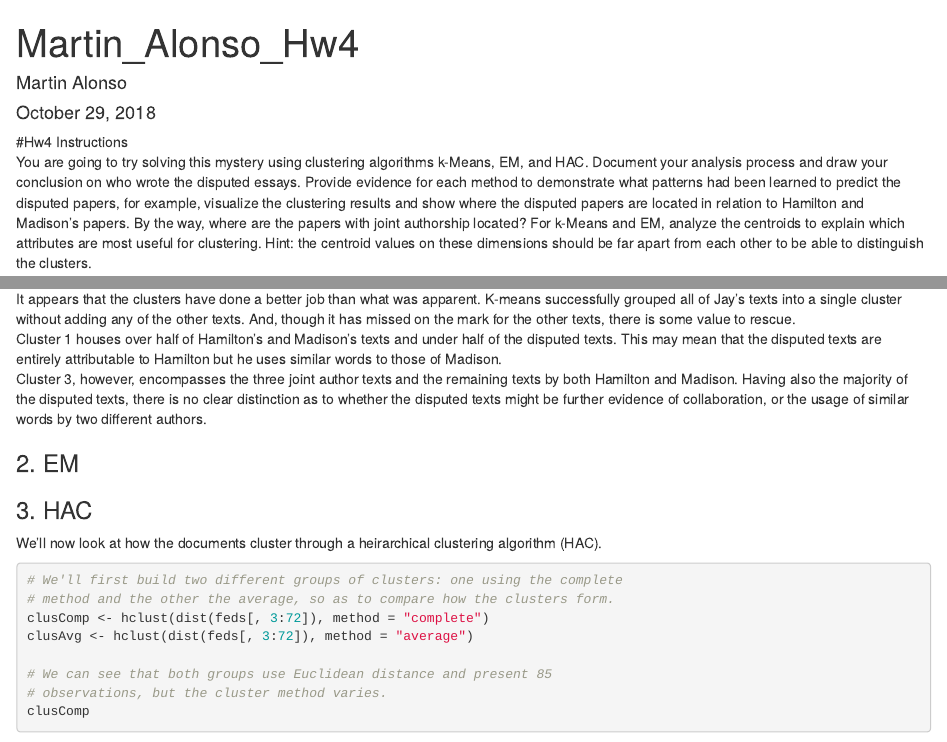
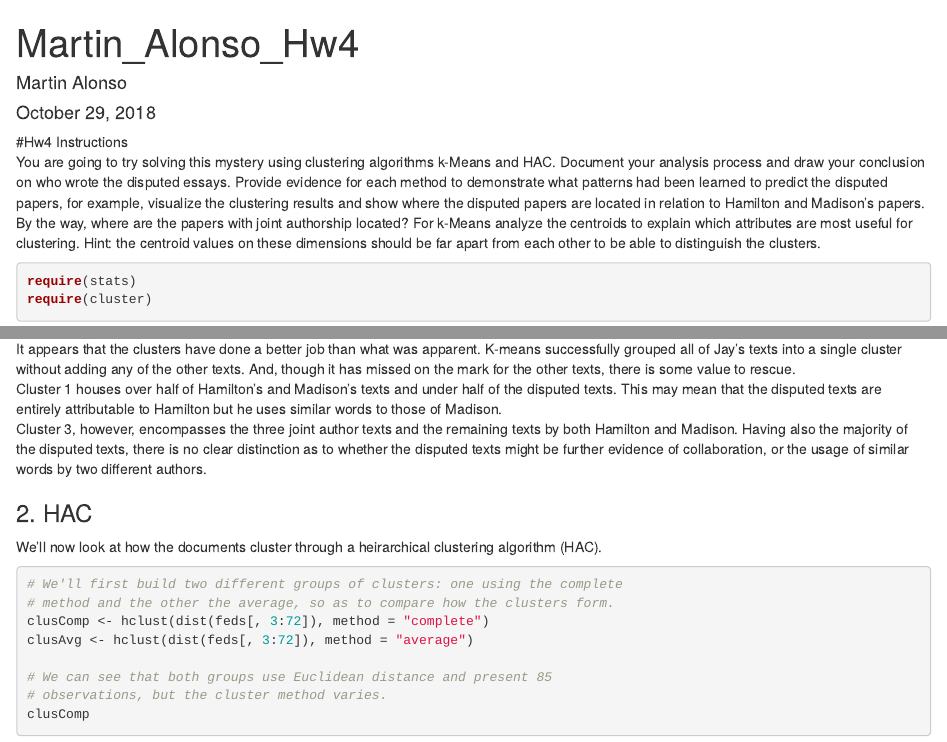
Before and after one commit to Hiril-Raval/IST707, an R Markdown document (Week4/Martin_Alonso_Hw4.Rmd): the page in a window 1100 px wide, from its top, and a second part further down, joined at a grey line. Rendered offline with R 4.5, knitr and Pandoc, with nearby package versions; drawn as R Markdown's standard HTML page in place of the format the file asks for; some code elsewhere in the file could not run offline.

Commit message:
Final week 4 Homework corrections.

````diff
--- a/Week4/Martin_Alonso_Hw4.Rmd
+++ b/Week4/Martin_Alonso_Hw4.Rmd
@@ -4,7 +4,8 @@
 author: "Martin Alonso"
 date: "October 29, 2018"
 output:
-  word_document: default
+  word_document:
+    fig_width: 6
 ---
 
 ```{r setup, include=FALSE}
@@ -12,7 +13,7 @@
 ```
 
 #Hw4 Instructions
-You are going to try solving this mystery using clustering algorithms k-Means, EM, and HAC. Document your analysis process and draw your conclusion on who wrote the disputed essays. Provide evidence for each method to demonstrate what patterns had been learned to predict the disputed papers, for example, visualize the clustering results and show where the disputed papers are located in relation to Hamilton and Madison's papers. By the way, where are the papers with joint authorship located? For k-Means and EM, analyze the centroids to explain which attributes are most useful for clustering. Hint: the centroid values on these dimensions should be far apart from each other to be able to distinguish the clusters.
+You are going to try solving this mystery using clustering algorithms k-Means and HAC. Document your analysis process and draw your conclusion on who wrote the disputed essays. Provide evidence for each method to demonstrate what patterns had been learned to predict the disputed papers, for example, visualize the clustering results and show where the disputed papers are located in relation to Hamilton and Madison's papers. By the way, where are the papers with joint authorship located? For k-Means analyze the centroids to explain which attributes are most useful for clustering. Hint: the centroid values on these dimensions should be far apart from each other to be able to distinguish the clusters.
 
 ```{r tidy = TRUE}
 require(stats)
@@ -84,10 +85,7 @@
 Cluster 1 houses over half of Hamilton's and Madison's texts and under half of the disputed texts. This may mean that the disputed texts are entirely attributable to Hamilton but he uses similar words to those of Madison.
 Cluster 3, however, encompasses the three joint author texts and the remaining texts by both Hamilton and Madison. Having also the majority of the disputed texts, there is no clear distinction as to whether the disputed texts might be further evidence of collaboration, or the usage of similar words by two different authors.
 
-### 2. EM
-
-
-### 3. HAC
+### 2. HAC
 We'll now look at how the documents cluster through a heirarchical clustering algorithm (HAC).
 ```{r tidy = TRUE}
 # We'll first build two different groups of clusters: one using the complete method and the other the average, so as to compare how the clusters form.
````
Also changed, not shown: Week4/Martin_Alonso_Hw4.Rmd (3 more changed lines), 1 other file.
